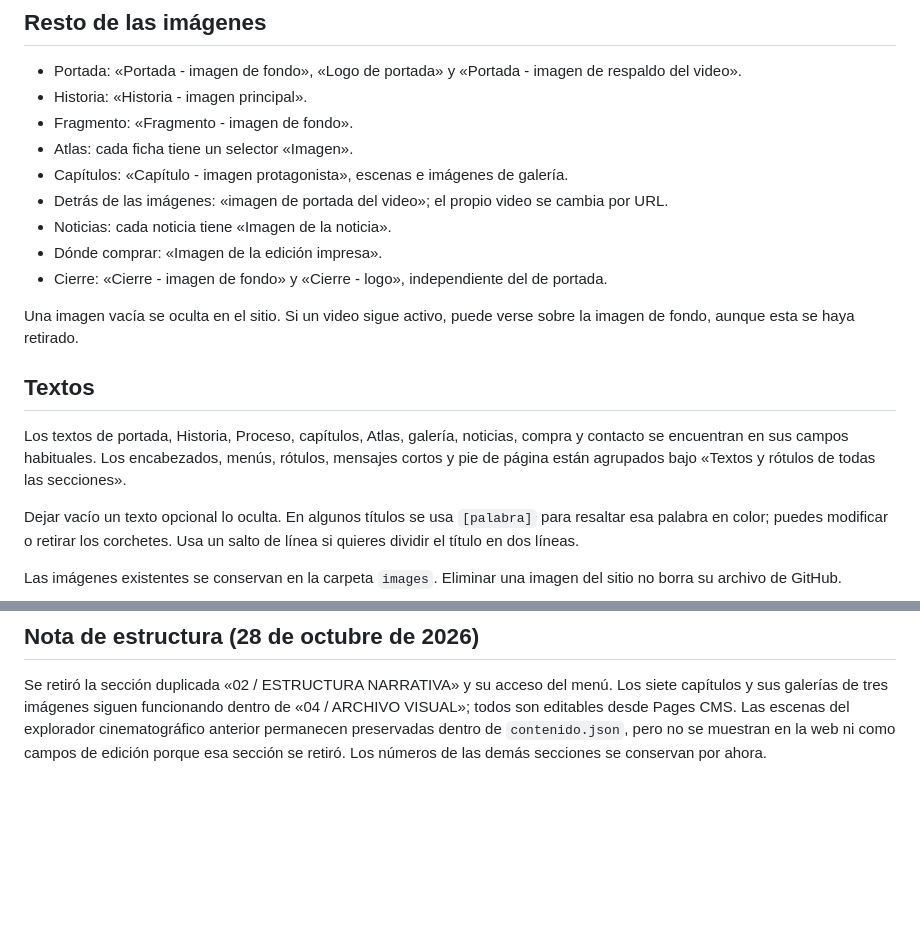
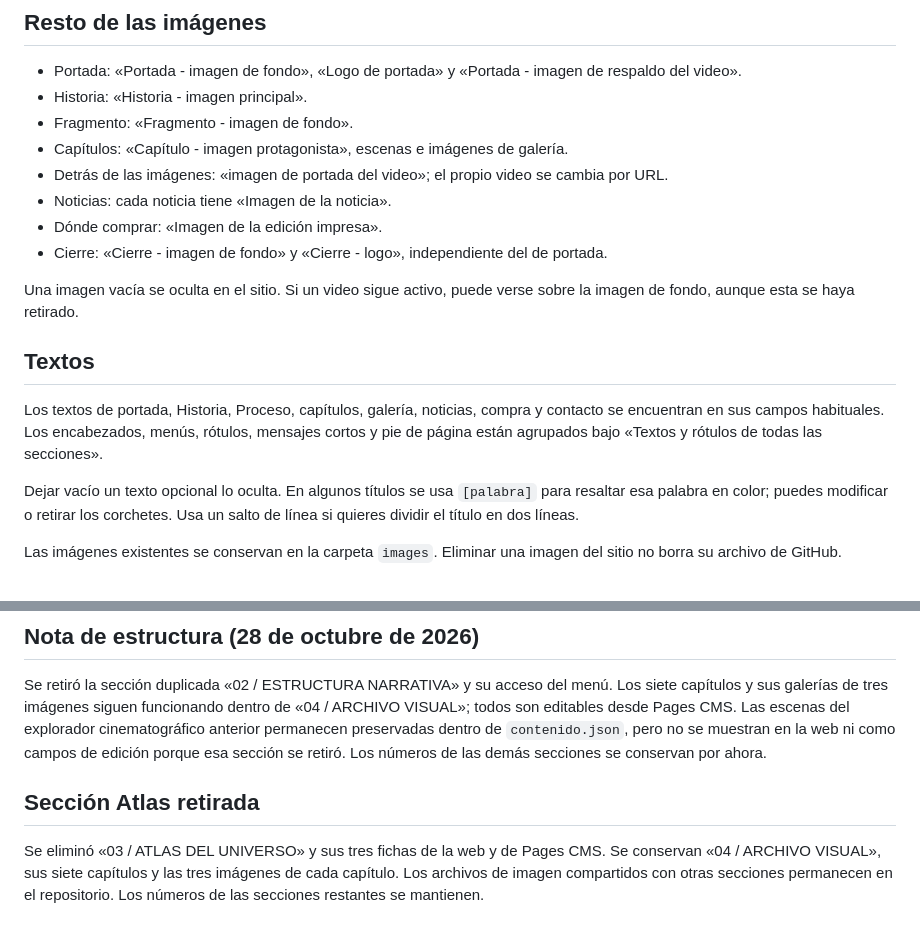
Before and after one commit to prenuclear/horizonte-temporal, a Markdown page: GUIA_EDICION.md, 2 parts joined by grey strips. Drawn GitHub-style; blank space fills up the shorter version.

Commit message:
Actualizar guía al retirar el Atlas del universo

```diff
--- a/GUIA_EDICION.md
+++ b/GUIA_EDICION.md
@@ -18,7 +18,6 @@ Hay 21 posiciones iniciales pero 13 imágenes distintas. Algunas se repiten temp
 - Portada: «Portada - imagen de fondo», «Logo de portada» y «Portada - imagen de respaldo del video».
 - Historia: «Historia - imagen principal».
 - Fragmento: «Fragmento - imagen de fondo».
-- Atlas: cada ficha tiene un selector «Imagen».
 - Capítulos: «Capítulo - imagen protagonista», escenas e imágenes de galería.
 - Detrás de las imágenes: «imagen de portada del video»; el propio video se cambia por URL.
 - Noticias: cada noticia tiene «Imagen de la noticia».
@@ -29,7 +28,7 @@ Una imagen vacía se oculta en el sitio. Si un video sigue activo, puede verse s
 
 ## Textos
 
-Los textos de portada, Historia, Proceso, capítulos, Atlas, galería, noticias, compra y contacto se encuentran en sus campos habituales. Los encabezados, menús, rótulos, mensajes cortos y pie de página están agrupados bajo «Textos y rótulos de todas las secciones».
+Los textos de portada, Historia, Proceso, capítulos, galería, noticias, compra y contacto se encuentran en sus campos habituales. Los encabezados, menús, rótulos, mensajes cortos y pie de página están agrupados bajo «Textos y rótulos de todas las secciones».
 
 Dejar vacío un texto opcional lo oculta. En algunos títulos se usa `[palabra]` para resaltar esa palabra en color; puedes modificar o retirar los corchetes. Usa un salto de línea si quieres dividir el título en dos líneas.
 
@@ -44,3 +43,7 @@ Fecha de reorganización: 28 de octubre de 2026.
 ## Nota de estructura (28 de octubre de 2026)
 
 Se retiró la sección duplicada «02 / ESTRUCTURA NARRATIVA» y su acceso del menú. Los siete capítulos y sus galerías de tres imágenes siguen funcionando dentro de «04 / ARCHIVO VISUAL»; todos son editables desde Pages CMS. Las escenas del explorador cinematográfico anterior permanecen preservadas dentro de `contenido.json`, pero no se muestran en la web ni como campos de edición porque esa sección se retiró. Los números de las demás secciones se conservan por ahora.
+
+## Sección Atlas retirada
+
+Se eliminó «03 / ATLAS DEL UNIVERSO» y sus tres fichas de la web y de Pages CMS. Se conservan «04 / ARCHIVO VISUAL», sus siete capítulos y las tres imágenes de cada capítulo. Los archivos de imagen compartidos con otras secciones permanecen en el repositorio. Los números de las secciones restantes se mantienen.
```
